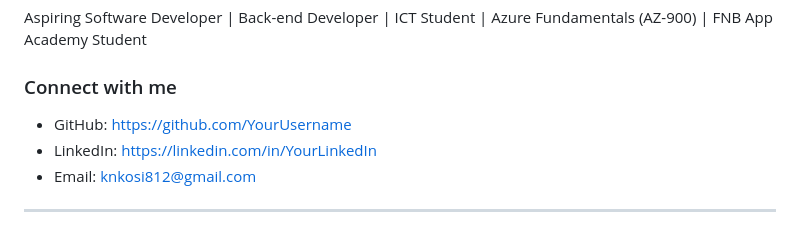
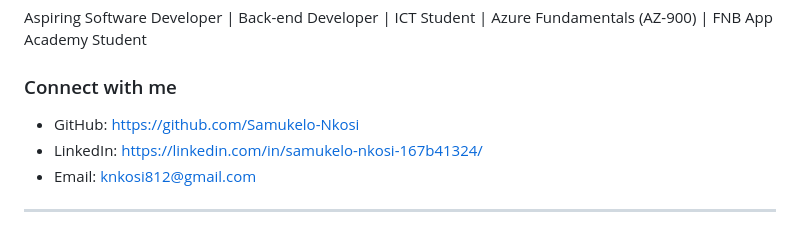
Before and after one commit to Samukelo-Nkosi/youth-development-skills-web, a Markdown page: README.md, the part around the change. GitHub-like rendering.

Commit message:
Update GitHub and LinkedIn links in README

```diff
--- a/README.md
+++ b/README.md
@@ -174,8 +174,8 @@ Aspiring Software Developer | Back-end Developer | ICT Student | Azure Fundament
 
 ### Connect with me
 
-- GitHub: https://github.com/YourUsername
-- LinkedIn: https://linkedin.com/in/YourLinkedIn
+- GitHub: https://github.com/Samukelo-Nkosi
+- LinkedIn: https://linkedin.com/in/samukelo-nkosi-167b41324/
 - Email: knkosi812@gmail.com
 
 ---
```
